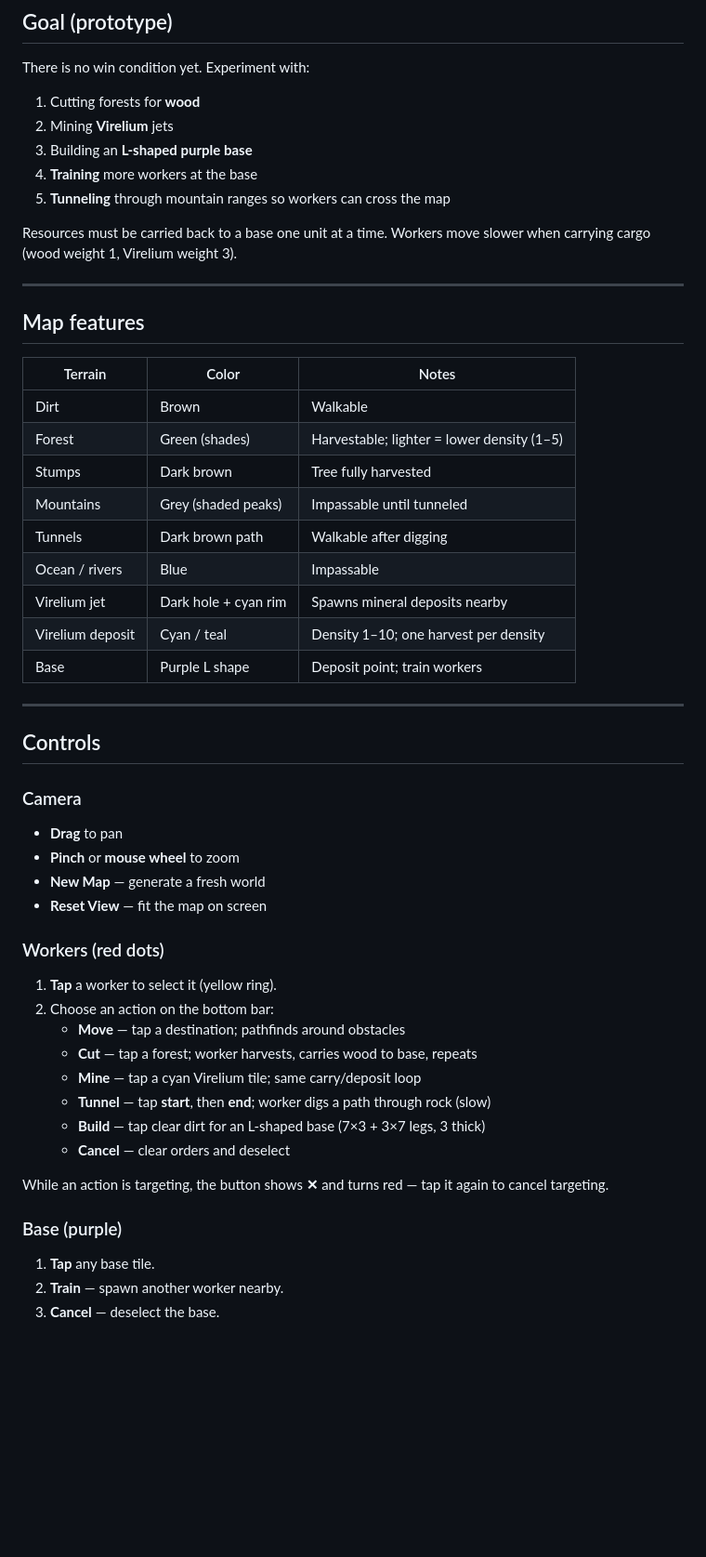
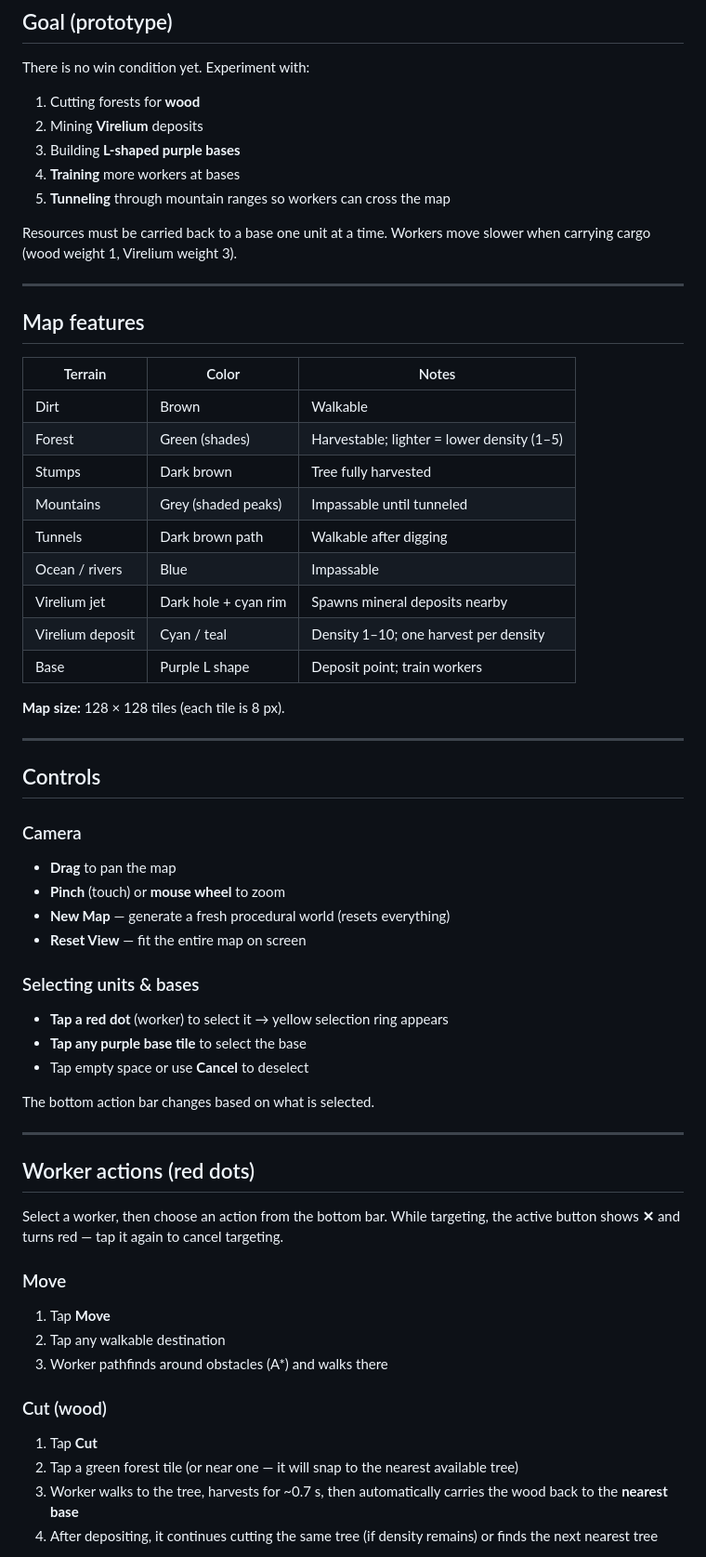
Before and after one commit to MikeCarlo/Map-Game, a Markdown page: README.md, the part around one of its changes. Shown at 93% size. Rendered like a GitHub page; blank space fills up the shorter version.

```diff
--- a/README.md
+++ b/README.md
@@ -26,9 +26,9 @@ Mobile-friendly: full-screen canvas, bottom action bar, pinch-to-zoom and drag-t
 There is no win condition yet. Experiment with:
 
 1. Cutting forests for **wood**
-2. Mining **Virelium** jets
-3. Building an **L-shaped purple base**
-4. **Training** more workers at the base
+2. Mining **Virelium** deposits
+3. Building **L-shaped purple bases**
+4. **Training** more workers at bases
 5. **Tunneling** through mountain ranges so workers can cross the map
 
 Resources must be carried back to a base one unit at a time. Workers move slower when carrying cargo (wood weight 1, Virelium weight 3).
@@ -37,17 +37,19 @@ Resources must be carried back to a base one unit at a time. Workers move slower
 
 ## Map features
 
-| Terrain | Color | Notes |
-|--------|--------|--------|
-| Dirt | Brown | Walkable |
-| Forest | Green (shades) | Harvestable; lighter = lower density (1–5) |
-| Stumps | Dark brown | Tree fully harvested |
-| Mountains | Grey (shaded peaks) | Impassable until tunneled |
-| Tunnels | Dark brown path | Walkable after digging |
-| Ocean / rivers | Blue | Impassable |
-| Virelium jet | Dark hole + cyan rim | Spawns mineral deposits nearby |
-| Virelium deposit | Cyan / teal | Density 1–10; one harvest per density |
-| Base | Purple L shape | Deposit point; train workers |
+| Terrain              | Color                  | Notes                                                                 |
+|----------------------|------------------------|-----------------------------------------------------------------------|
+| Dirt                 | Brown                  | Walkable                                                              |
+| Forest               | Green (shades)         | Harvestable; lighter = lower density (1–5)                            |
+| Stumps               | Dark brown             | Tree fully harvested                                                  |
+| Mountains            | Grey (shaded peaks)    | Impassable until tunneled                                             |
+| Tunnels              | Dark brown path        | Walkable after digging                                                |
+| Ocean / rivers       | Blue                   | Impassable                                                            |
+| Virelium jet         | Dark hole + cyan rim   | Spawns mineral deposits nearby                                        |
+| Virelium deposit     | Cyan / teal            | Density 1–10; one harvest per density                                 |
+| Base                 | Purple L shape         | Deposit point; train workers                                          |
+
+**Map size:** 128 × 128 tiles (each tile is 8 px).
 
 ---
 
@@ -55,26 +57,33 @@ Resources must be carried back to a base one unit at a time. Workers move slower
 
 ### Camera
 
-- **Drag** to pan
-- **Pinch** or **mouse wheel** to zoom
-- **New Map** — generate a fresh world
-- **Reset View** — fit the map on screen
+- **Drag** to pan the map
+- **Pinch** (touch) or **mouse wheel** to zoom
+- **New Map** — generate a fresh procedural world (resets everything)
+- **Reset View** — fit the entire map on screen
 
-### Workers (red dots)
+### Selecting units & bases
 
-1. **Tap** a worker to select it (yellow ring).
-2. Choose an action on the bottom bar:
-   - **Move** — tap a destination; pathfinds around obstacles
-   - **Cut** — tap a forest; worker harvests, carries wood to base, repeats
-   - **Mine** — tap a cyan Virelium tile; same carry/deposit loop
-   - **Tunnel** — tap **start**, then **end**; worker digs a path through rock (slow)
-   - **Build** — tap clear dirt for an L-shaped base (7×3 + 3×7 legs, 3 thick)
-   - **Cancel** — clear orders and deselect
+- **Tap a red dot** (worker) to select it → yellow selection ring appears
+- **Tap any purple base tile** to select the base
+- Tap empty space or use **Cancel** to deselect
 
-While an action is targeting, the button shows **✕** and turns red — tap it again to cancel targeting.
+The bottom action bar changes based on what is selected.
 
-### Base (purple)
+---
 
-1. **Tap** any base tile.
-2. **Train** — spawn another worker nearby.
-3. **Cancel** — deselect the base.
+## Worker actions (red dots)
+
+Select a worker, then choose an action from the bottom bar. While targeting, the active button shows **✕** and turns red — tap it again to cancel targeting.
+
+### Move
+1. Tap **Move**
+2. Tap any walkable destination
+3. Worker pathfinds around obstacles (A*) and walks there
+
+### Cut (wood)
+1. Tap **Cut**
+2. Tap a green forest tile (or near one — it will snap to the nearest available tree)
+3. Worker walks to the tree, harvests for ~0.7 s, then automatically carries the wood back to the **nearest base**
+4. After depositing, it continues cutting the same tree (if density remains) or finds the next nearest tree
+
```
Also changed, not shown: other parts of README.md (+65 -15 lines).
